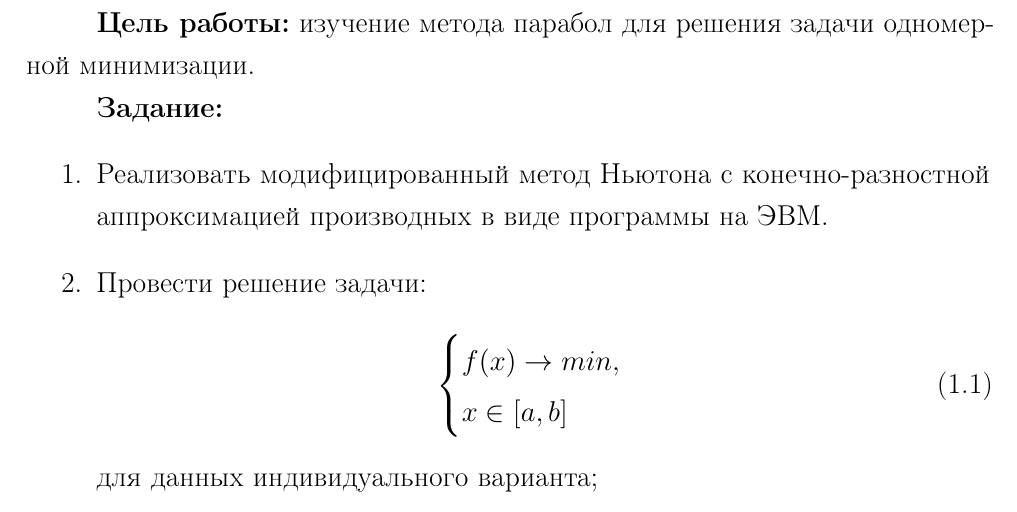
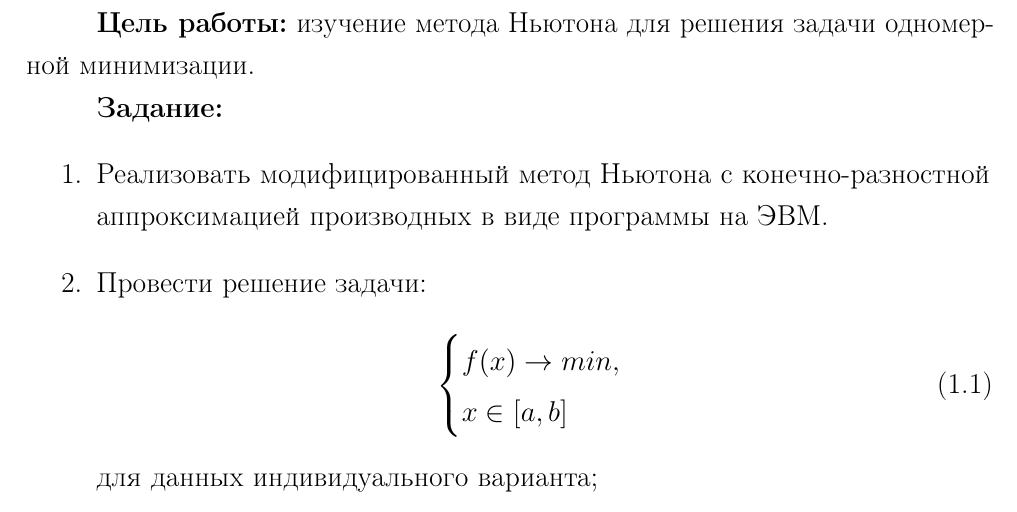
Before and after one commit to kovkir/bmstu-calculation-methods, a LaTeX document (sem_2/lab_04/report/tex/report.tex): part of page 3 of 6, cut so that both start at the same text. Compiled offline with pdfLaTeX.

Commit message:
Исправлена опечатка в отчете, добавлены комментарии о тестовых данных

```diff
--- a/sem_2/lab_04/report/tex/report.tex
+++ b/sem_2/lab_04/report/tex/report.tex
@@ -21,7 +21,7 @@
 
 \chapter{Теоретическая часть}
 
-\textbf{Цель работы:} изучение метода парабол для решения задачи одномерной минимизации.
+\textbf{Цель работы:} изучение метода Ньютона для решения задачи одномерной минимизации.
 
 \textbf{Задание:}
 \begin{enumerate}
```
Also changed, not shown: sem_2/lab_04/report/pdf/report.pdf, 1 other file.
